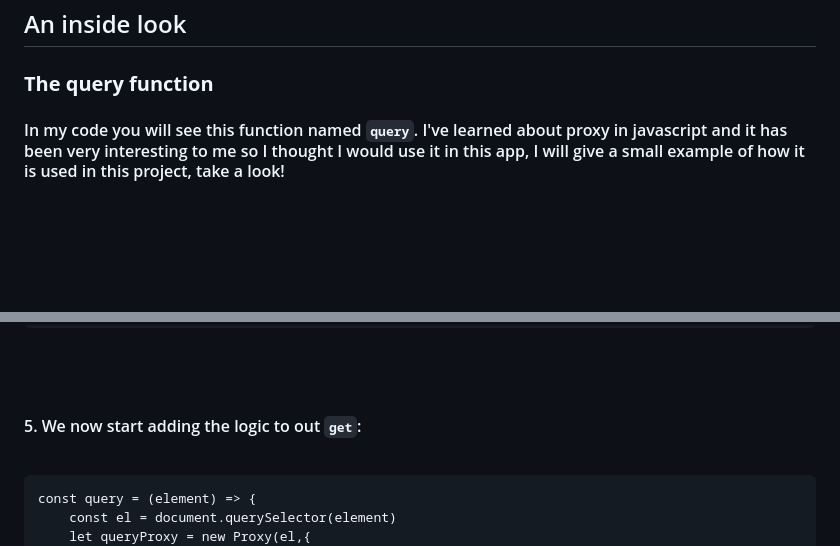
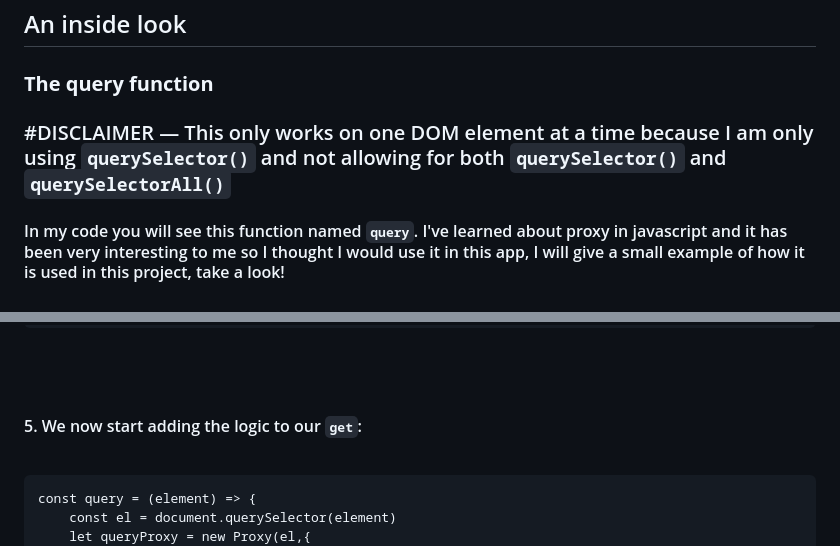
Before and after one commit to jimenez2society/-pwdg-, a Markdown page: README.md, 2 parts joined by grey strips. GitHub-like rendering; blank space fills up the shorter version.

```diff
--- a/README.md
+++ b/README.md
@@ -18,6 +18,8 @@
 ## An inside look
 
 ### **The query function**
+
+### #DISCLAIMER — This only works on one DOM element at a time because I am only using `querySelector()` and not allowing for both `querySelector()` and `querySelectorAll()`
 
 #### In my code you will see this function named `query`. I've learned about proxy in javascript and it has been very interesting to me so I thought I would use it in this app, I will give a small example of how it is used in this project, take a look!
 
@@ -64,7 +66,7 @@ const query = (element) => {
 <br/>
 <br/>
 
-#### 5. We now start adding the logic to out `get`:
+#### 5. We now start adding the logic to our `get`:
 
  <br/>
 
```
